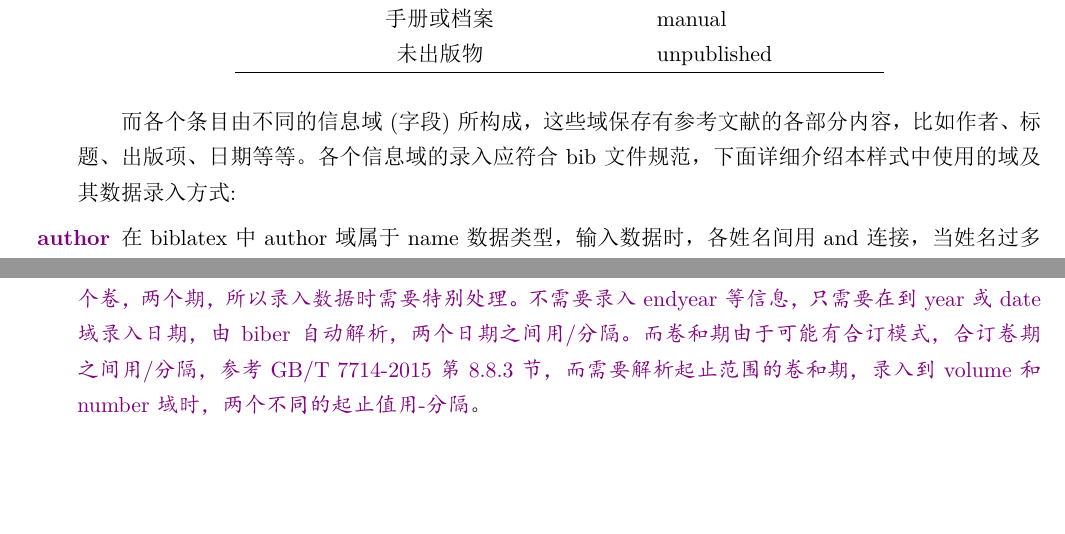
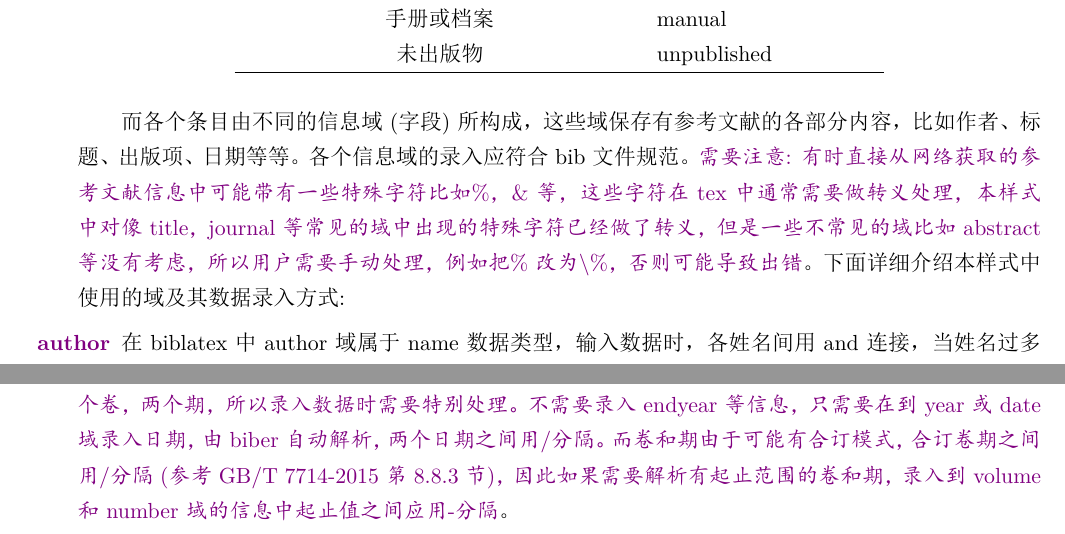
Before and after one commit to hushidong/biblatex-gb7714-2015, a LaTeX document (biblatex-gb7714-2015.tex, which reads biblatex-gb7714-2015-content.tex): two parts of pages 9 and 15 of 71, joined at a grey line, cut so that both start at the same text, the shorter picture padded with empty space. The pictures show the PDF file biblatex-gb7714-2015.pdf that the author committed with the source.

Commit message:
update-20171215-add an info

```diff
--- a/biblatex-gb7714-2015-content.tex
+++ b/biblatex-gb7714-2015-content.tex
@@ -244,7 +244,7 @@ bib文件中的参考文献信息是以条目形式组织的，主要的条目
   \end{tabular}
 \end{table}
 
-而各个条目由不同的信息域(字段)所构成，这些域保存有参考文献的各部分内容，比如作者、标题、出版项、日期等等。各个信息域的录入应符合bib文件规范，下面详细介绍本样式中使用的域及其数据录入方式:
+而各个条目由不同的信息域(字段)所构成，这些域保存有参考文献的各部分内容，比如作者、标题、出版项、日期等等。各个信息域的录入应符合bib文件规范。\bc{需要注意: 有时直接从网络获取的参考文献信息中可能带有一些特殊字符比如\%，\&等，这些字符在tex中通常需要做转义处理，本样式中对像title，journal等常见的域中出现的特殊字符已经做了转义，但是一些不常见的域比如abstract等没有考虑，所以用户需要手动处理，例如把\%改为\textbackslash \%，否则可能导致出错}。下面详细介绍本样式中使用的域及其数据录入方式:
 
 \begin{description}
   \item[author] 在biblatex中author域属于name数据类型，输入数据时，各姓名间用and 连接，当姓名过多省略时，用others代替。
@@ -466,7 +466,7 @@ author/editor.title[usera].year或date,volume(number)-endyear, endvolume(endnumb
 \end{codetex}
 
 其中连续出版物的出版者用institution表示。
-\bc{需要注意: 因为连续出版物可能用到两个日期，两个卷，两个期，所以录入数据时需要特别处理。不需要录入endyear等信息，只需要在到year或date域录入日期，由biber自动解析，两个日期之间用/分隔。而卷和期由于可能有合订模式，合订卷期之间用/分隔，参考GB/T 7714-2015第8.8.3节，而需要解析起止范围的卷和期，录入到volume和number域时，两个不同的起止值用-分隔}。
+\bc{需要注意: 因为连续出版物可能用到两个日期，两个卷，两个期，所以录入数据时需要特别处理。不需要录入endyear等信息，只需要在到year或date域录入日期，由biber自动解析，两个日期之间用/分隔。而卷和期由于可能有合订模式，合订卷期之间用/分隔(参考GB/T 7714-2015第8.8.3节)，因此如果需要解析有起止范围的卷和期，录入到volume和number域的信息中起止值之间应用-分隔}。
 
 \subsubsection{连续出版物的析出文献/article}
 \begin{refentry}{}{}
```
Also changed, not shown: egspecialchar.bib (+1 -1 lines), README.md, biblatex-gb7714-2015.pdf, biblatex-gb7714-2015-content.tex (4 more changed lines).
